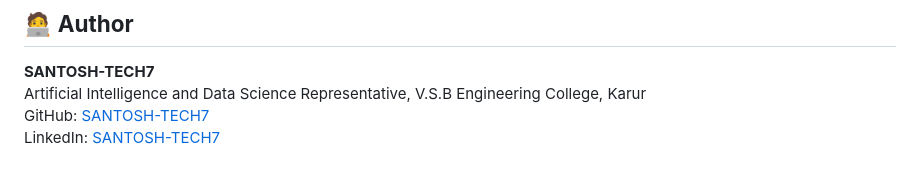
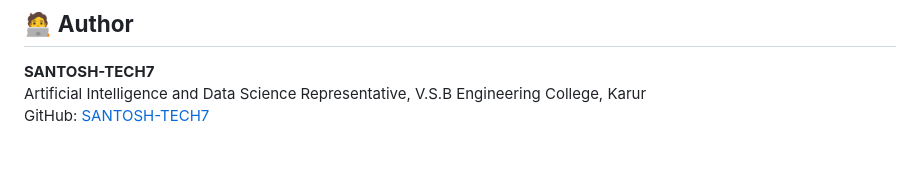
Before and after one commit to SANTOSH-TECH7/LinkSage-, a Markdown page: README.md, the part around the change. Rendered like a GitHub page.

```diff
--- a/README.md
+++ b/README.md
@@ -122,4 +122,3 @@ To assign a custom domain to your app:
 **SANTOSH-TECH7**
 Artificial Intelligence and Data Science Representative, V.S.B Engineering College, Karur
 GitHub: [SANTOSH-TECH7](https://github.com/SANTOSH-TECH7)
-LinkedIn: [SANTOSH-TECH7](https://www.linkedin.com/in/santosh-tech7)
```
